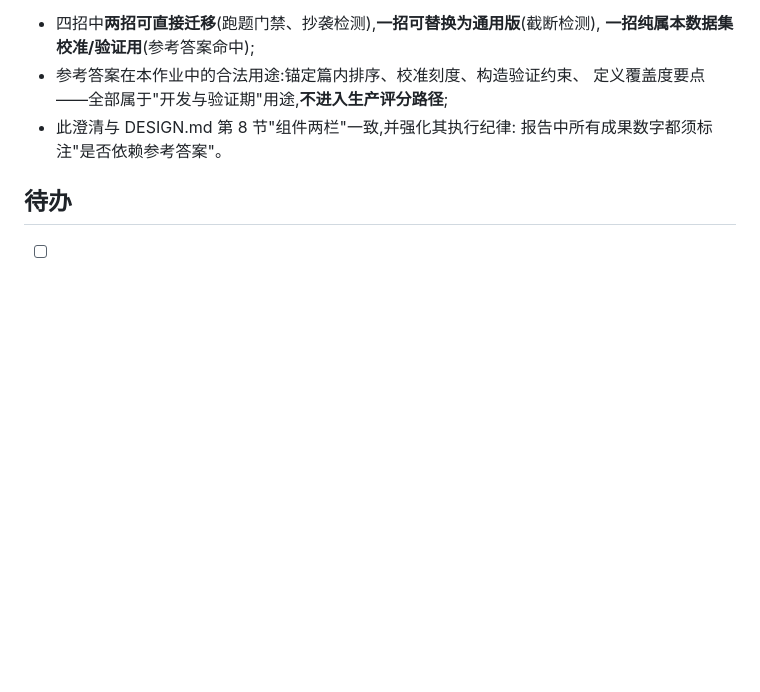
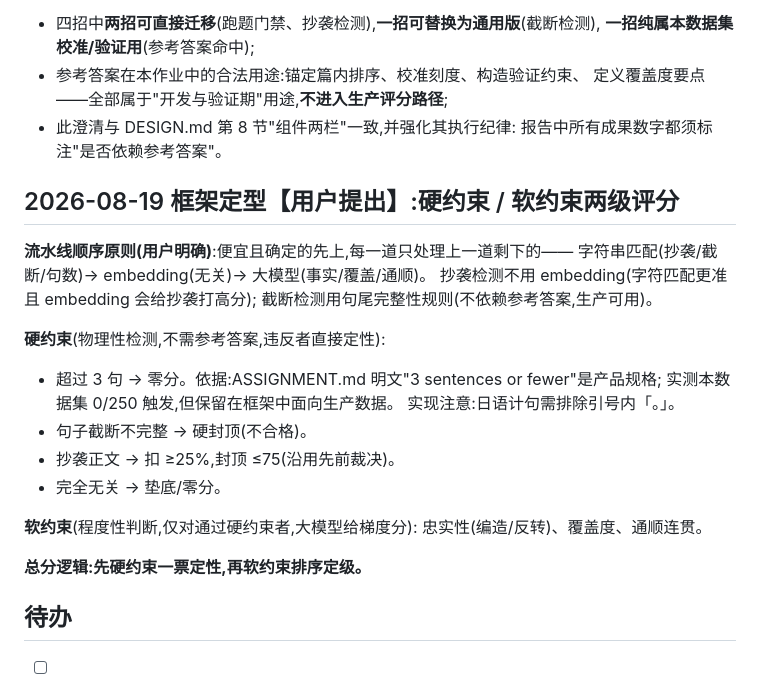
Before and after one commit to MillionaireChen/homework, a Markdown page: processing.md, the part around the change. Rendered like a GitHub page; blank space fills up the shorter version.

Commit message:
Framework: hard/soft constraint two-tier scoring; pipeline order cheap-deterministic first; <=3 sentences verified (0/250 violate)
Co-Authored-By: Claude Fable 5 <noreply@anthropic.com>

```diff
--- a/processing.md
+++ b/processing.md
@@ -392,6 +392,26 @@ reranker 分数饱和(非 0 即 1)、模型 2GB,仅留档作交叉验证证据(e
 - 此澄清与 DESIGN.md 第 8 节"组件两栏"一致,并强化其执行纪律:
   报告中所有成果数字都须标注"是否依赖参考答案"。
 
+## 2026-08-19 框架定型【用户提出】:硬约束 / 软约束两级评分
+
+**流水线顺序原则(用户明确)**:便宜且确定的先上,每一道只处理上一道剩下的——
+字符串匹配(抄袭/截断/句数)→ embedding(无关)→ 大模型(事实/覆盖/通顺)。
+抄袭检测不用 embedding(字符匹配更准且 embedding 会给抄袭打高分);
+截断检测用句尾完整性规则(不依赖参考答案,生产可用)。
+
+**硬约束**(物理性检测,不需参考答案,违反者直接定性):
+- 超过 3 句 → 零分。依据:ASSIGNMENT.md 明文"3 sentences or fewer"是产品规格;
+  实测本数据集 0/250 触发,但保留在框架中面向生产数据。
+  实现注意:日语计句需排除引号内「。」。
+- 句子截断不完整 → 硬封顶(不合格)。
+- 抄袭正文 → 扣 ≥25%,封顶 ≤75(沿用先前裁决)。
+- 完全无关 → 垫底/零分。
+
+**软约束**(程度性判断,仅对通过硬约束者,大模型给梯度分):
+忠实性(编造/反转)、覆盖度、通顺连贯。
+
+**总分逻辑:先硬约束一票定性,再软约束排序定级。**
+
 ## 待办
 
 - [ ] 深化探索:全量幻觉筛查、失败模式分布全景、逐篇抽查
```
